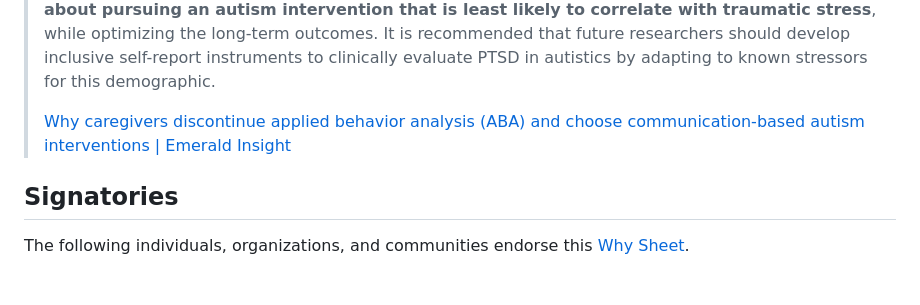
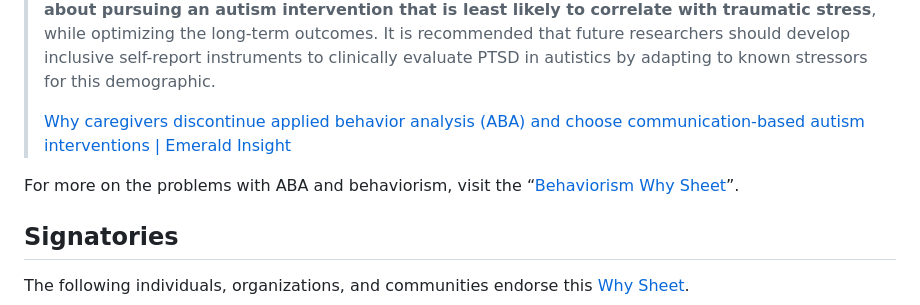
Before and after one commit to Stimpunks/Why-Sheets, a Markdown page: Alternatives to ABA.md, the part around the change. GitHub-like rendering; blank space fills up the shorter version.

```diff
--- a/Alternatives to ABA.md
+++ b/Alternatives to ABA.md
@@ -127,6 +127,8 @@ Next, use these tools instead:
 >
 > [Why caregivers discontinue applied behavior analysis (ABA) and choose communication-based autism interventions | Emerald Insight](https://www.emerald.com/insight/content/doi/10.1108/AIA-02-2019-0004/full/html)
 
+For more on the problems with ABA and behaviorism, visit the “[Behaviorism Why Sheet](https://stimpunks.org/why/behaviorism/)”.
+
 ## Signatories
 
 The following individuals, organizations, and communities endorse this [Why Sheet](https://stimpunks.org/why/).
```
Also changed, not shown: Behaviorism.md (+2 -0 lines).
